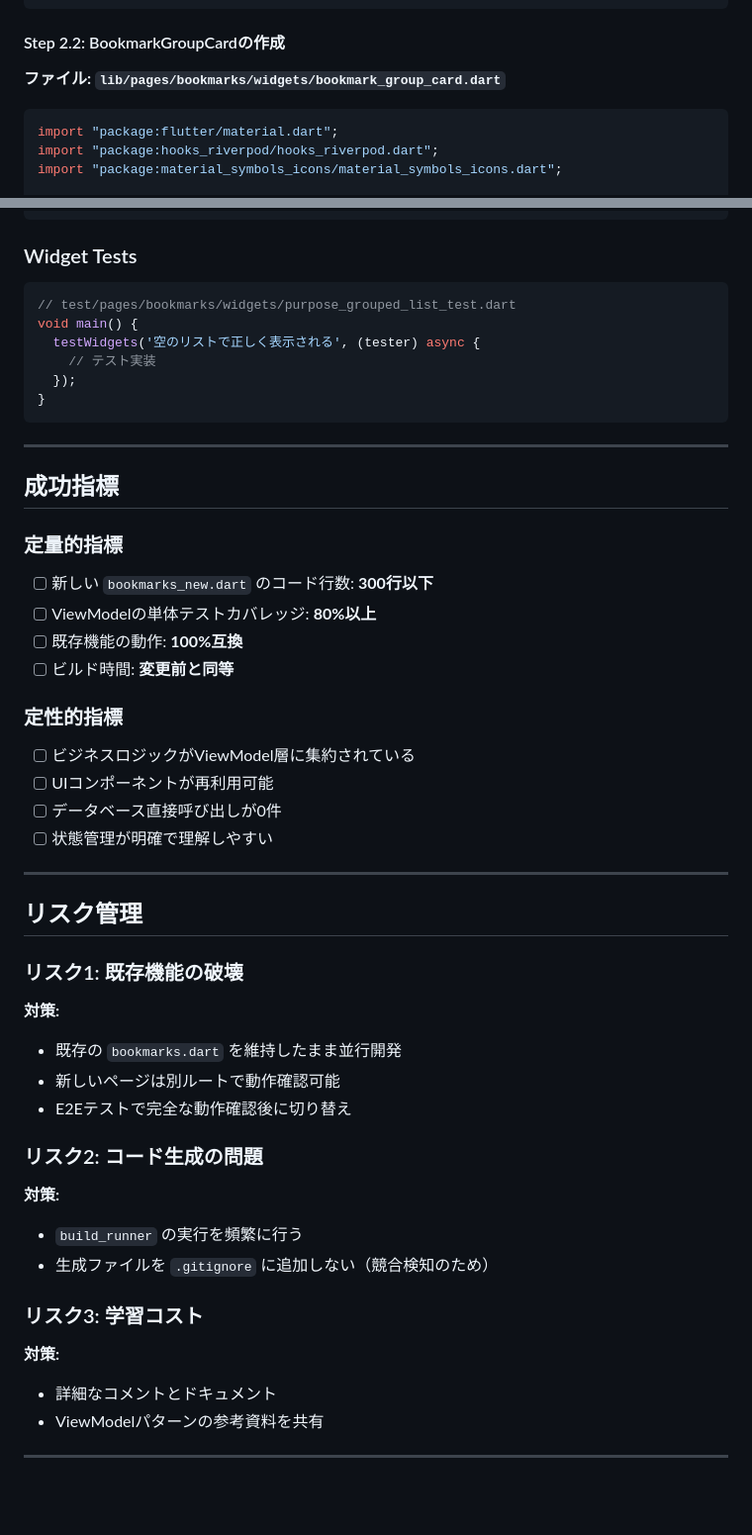
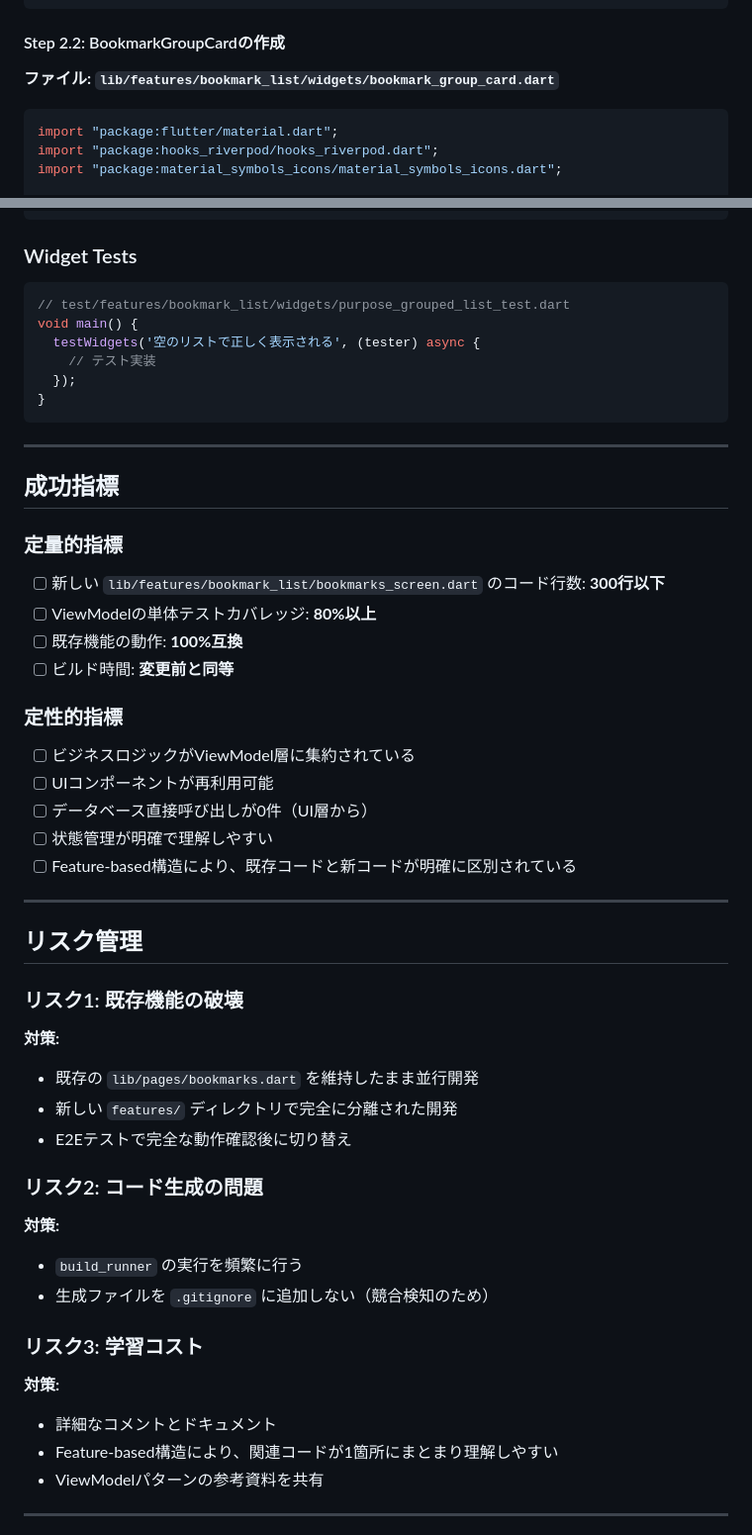
Before and after one commit to chika3742/genshin_material, a Markdown page: VIEWMODEL_SEPARATION_PLAN.md, 2 parts joined by grey strips. Shown at 99% size. Rendered like a GitHub page; blank space fills up the shorter version.

````diff
--- a/VIEWMODEL_SEPARATION_PLAN.md
+++ b/VIEWMODEL_SEPARATION_PLAN.md
@@ -459,7 +474,7 @@ class PurposeGroupedList extends ConsumerWidget {
 
 #### Step 2.2: BookmarkGroupCardの作成
 
-**ファイル: `lib/pages/bookmarks/widgets/bookmark_group_card.dart`**
+**ファイル: `lib/features/bookmark_list/widgets/bookmark_group_card.dart`**
 
 ```dart
 import "package:flutter/material.dart";
@@ -681,7 +696,7 @@ void main() {
 ### Widget Tests
 
 ```dart
-// test/pages/bookmarks/widgets/purpose_grouped_list_test.dart
+// test/features/bookmark_list/widgets/purpose_grouped_list_test.dart
 void main() {
   testWidgets('空のリストで正しく表示される', (tester) async {
     // テスト実装
@@ -694,7 +709,7 @@ void main() {
 ## 成功指標
 
 ### 定量的指標
-- [ ] 新しい `bookmarks_new.dart` のコード行数: **300行以下**
+- [ ] 新しい `lib/features/bookmark_list/bookmarks_screen.dart` のコード行数: **300行以下**
 - [ ] ViewModelの単体テストカバレッジ: **80%以上**
 - [ ] 既存機能の動作: **100%互換**
 - [ ] ビルド時間: **変更前と同等**
@@ -702,8 +717,9 @@ void main() {
 ### 定性的指標
 - [ ] ビジネスロジックがViewModel層に集約されている
 - [ ] UIコンポーネントが再利用可能
-- [ ] データベース直接呼び出しが0件
+- [ ] データベース直接呼び出しが0件（UI層から）
 - [ ] 状態管理が明確で理解しやすい
+- [ ] Feature-based構造により、既存コードと新コードが明確に区別されている
 
 ---
 
@@ -711,8 +727,8 @@ void main() {
 
 ### リスク1: 既存機能の破壊
 **対策:**
-- 既存の `bookmarks.dart` を維持したまま並行開発
-- 新しいページは別ルートで動作確認可能
+- 既存の `lib/pages/bookmarks.dart` を維持したまま並行開発
+- 新しい `features/` ディレクトリで完全に分離された開発
 - E2Eテストで完全な動作確認後に切り替え
 
 ### リスク2: コード生成の問題
@@ -723,6 +739,7 @@ void main() {
 ### リスク3: 学習コスト
 **対策:**
 - 詳細なコメントとドキュメント
+- Feature-based構造により、関連コードが1箇所にまとまり理解しやすい
 - ViewModelパターンの参考資料を共有
 
 ---
````
Also changed, not shown: other parts of VIEWMODEL_SEPARATION_PLAN.md (+47 -32 lines).
